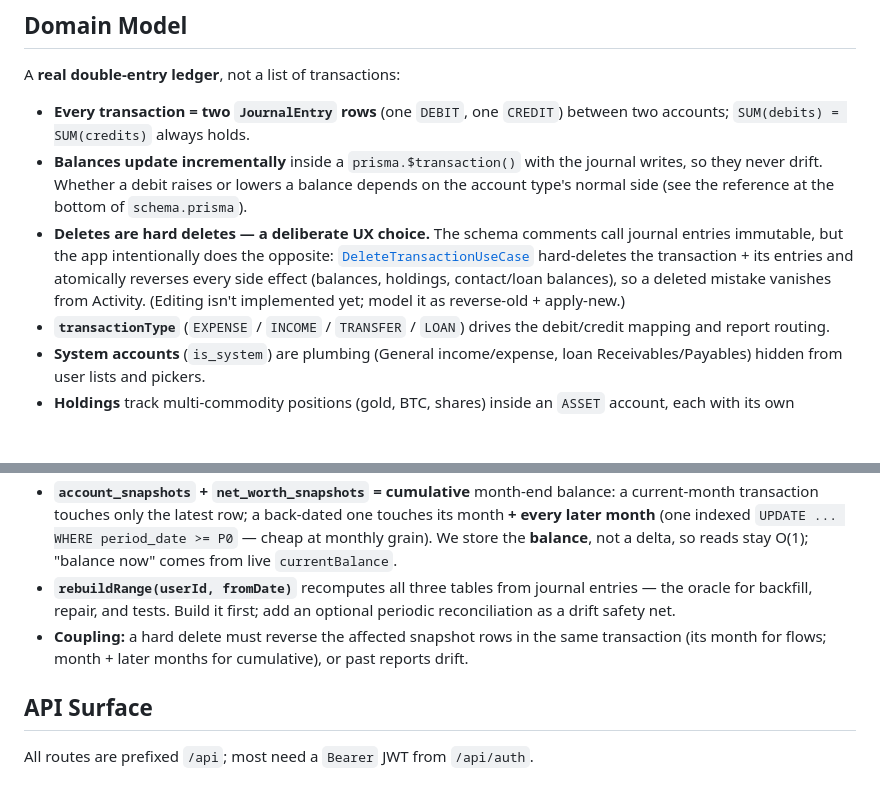
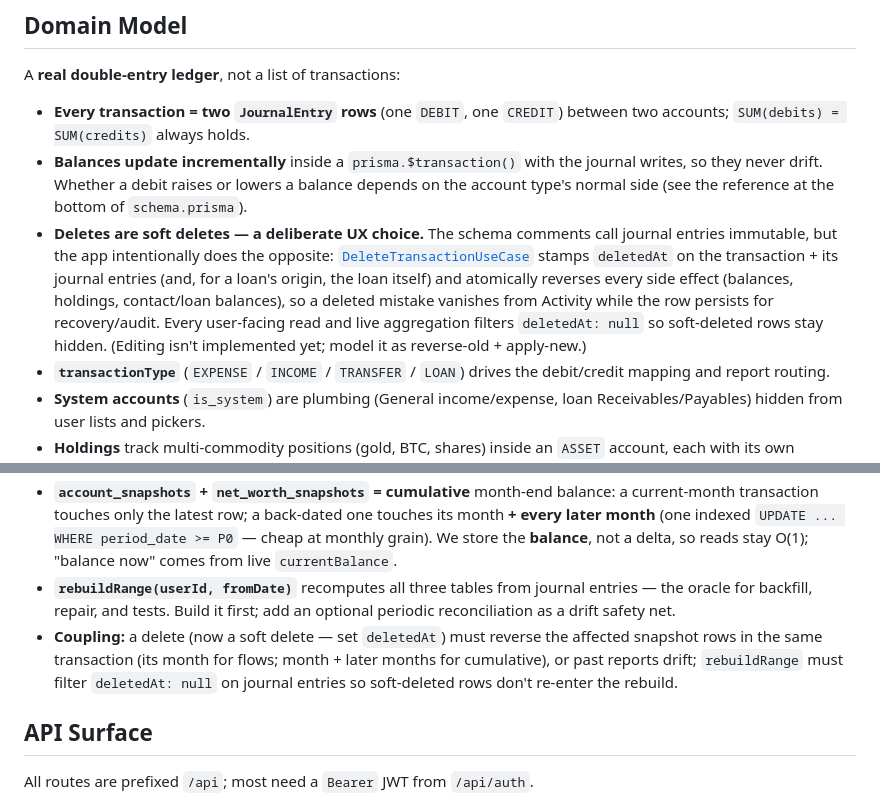
Before and after one commit to thanhdangdinh21/cash-flow, a Markdown page: README.md, 2 parts joined by grey strips. Rendered like a GitHub page; blank space fills up the shorter version.

Commit message:
docs: README reflects soft-delete for transactions and loans
Co-Authored-By: Claude Opus 4.8 <noreply@anthropic.com>

```diff
--- a/README.md
+++ b/README.md
@@ -109,7 +109,7 @@ A **real double-entry ledger**, not a list of transactions:
 
 - **Every transaction = two `JournalEntry` rows** (one `DEBIT`, one `CREDIT`) between two accounts; `SUM(debits) = SUM(credits)` always holds.
 - **Balances update incrementally** inside a `prisma.$transaction()` with the journal writes, so they never drift. Whether a debit raises or lowers a balance depends on the account type's normal side (see the reference at the bottom of `schema.prisma`).
-- **Deletes are hard deletes — a deliberate UX choice.** The schema comments call journal entries immutable, but the app intentionally does the opposite: [`DeleteTransactionUseCase`](apps/api/src/transactions/application/use-cases/delete-transaction.use-case.ts) hard-deletes the transaction + its entries and atomically reverses every side effect (balances, holdings, contact/loan balances), so a deleted mistake vanishes from Activity. (Editing isn't implemented yet; model it as reverse-old + apply-new.)
+- **Deletes are soft deletes — a deliberate UX choice.** The schema comments call journal entries immutable, but the app intentionally does the opposite: [`DeleteTransactionUseCase`](apps/api/src/transactions/application/use-cases/delete-transaction.use-case.ts) stamps `deletedAt` on the transaction + its journal entries (and, for a loan's origin, the loan itself) and atomically reverses every side effect (balances, holdings, contact/loan balances), so a deleted mistake vanishes from Activity while the row persists for recovery/audit. Every user-facing read and live aggregation filters `deletedAt: null` so soft-deleted rows stay hidden. (Editing isn't implemented yet; model it as reverse-old + apply-new.)
 - **`transactionType`** (`EXPENSE` / `INCOME` / `TRANSFER` / `LOAN`) drives the debit/credit mapping and report routing.
 - **System accounts** (`is_system`) are plumbing (General income/expense, loan Receivables/Payables) hidden from user lists and pickers.
 - **Holdings** track multi-commodity positions (gold, BTC, shares) inside an `ASSET` account, each with its own quantity and cost basis.
@@ -125,7 +125,7 @@ Reports are computed **live** today from journal entries (e.g. the net-worth cha
 - **`category_snapshots` = per-month flow** ("money used/earned that month"): a transaction only touches its own month's row, even back-dated — spending doesn't carry forward, so the monthly reset is implicit in the key.
 - **`account_snapshots` + `net_worth_snapshots` = cumulative** month-end balance: a current-month transaction touches only the latest row; a back-dated one touches its month **+ every later month** (one indexed `UPDATE ... WHERE period_date >= P0` — cheap at monthly grain). We store the **balance**, not a delta, so reads stay O(1); "balance now" comes from live `currentBalance`.
 - **`rebuildRange(userId, fromDate)`** recomputes all three tables from journal entries — the oracle for backfill, repair, and tests. Build it first; add an optional periodic reconciliation as a drift safety net.
-- **Coupling:** a hard delete must reverse the affected snapshot rows in the same transaction (its month for flows; month + later months for cumulative), or past reports drift.
+- **Coupling:** a delete (now a soft delete — set `deletedAt`) must reverse the affected snapshot rows in the same transaction (its month for flows; month + later months for cumulative), or past reports drift; `rebuildRange` must filter `deletedAt: null` on journal entries so soft-deleted rows don't re-enter the rebuild.
 
 ## API Surface
 
```
